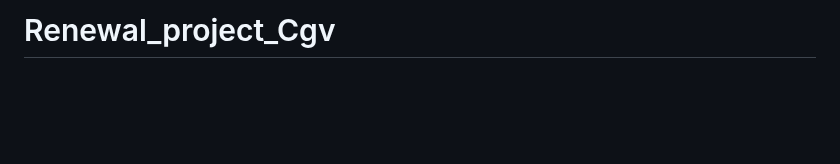
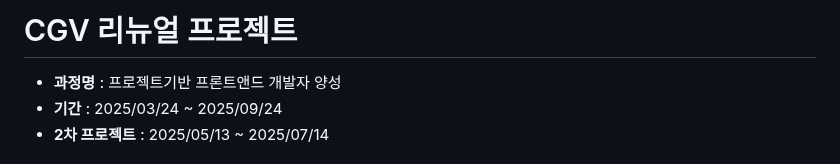
Before and after one commit to Ha-im/Renewal_project_Cgv, a Markdown page: README.md, the part around one of its changes. Rendered like a GitHub page; blank space fills up the shorter version.

```diff
--- a/README.md
+++ b/README.md
@@ -1,2 +1,5 @@
-# Renewal_project_Cgv
+# CGV 리뉴얼 프로젝트
+- **과정명** : 프로젝트기반 프론트앤드 개발자 양성
+- **기간** : 2025/03/24 ~ 2025/09/24
+- **2차 프로젝트** : 2025/05/13 ~ 2025/07/14
 
```
Also changed, not shown: other parts of README.md (+5 -6 lines).
